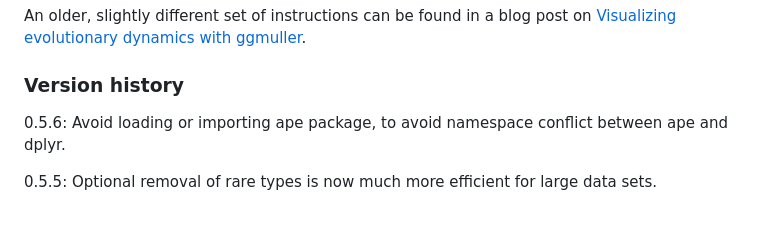
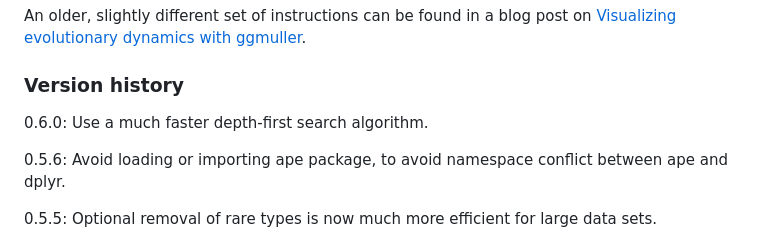
Before and after one commit to robjohnnoble/ggmuller, a Markdown page: README.md, the part around the change. Drawn GitHub-style; blank space fills up the shorter version.

Commit message:
Describe latest version

```diff
--- a/README.md
+++ b/README.md
@@ -42,6 +42,8 @@ The best place to start is the [CRAN vignette](https://cran.r-project.org/packag
 An older, slightly different set of instructions can be found in a blog post on [Visualizing evolutionary dynamics with ggmuller](https://thesefewlines.wordpress.com/2016/08/20/how-to-ggmuller/).
 
 ### Version history
+
+0.6.0: Use a much faster depth-first search algorithm.
 
 0.5.6: Avoid loading or importing ape package, to avoid namespace conflict between ape and dplyr.
 
```
